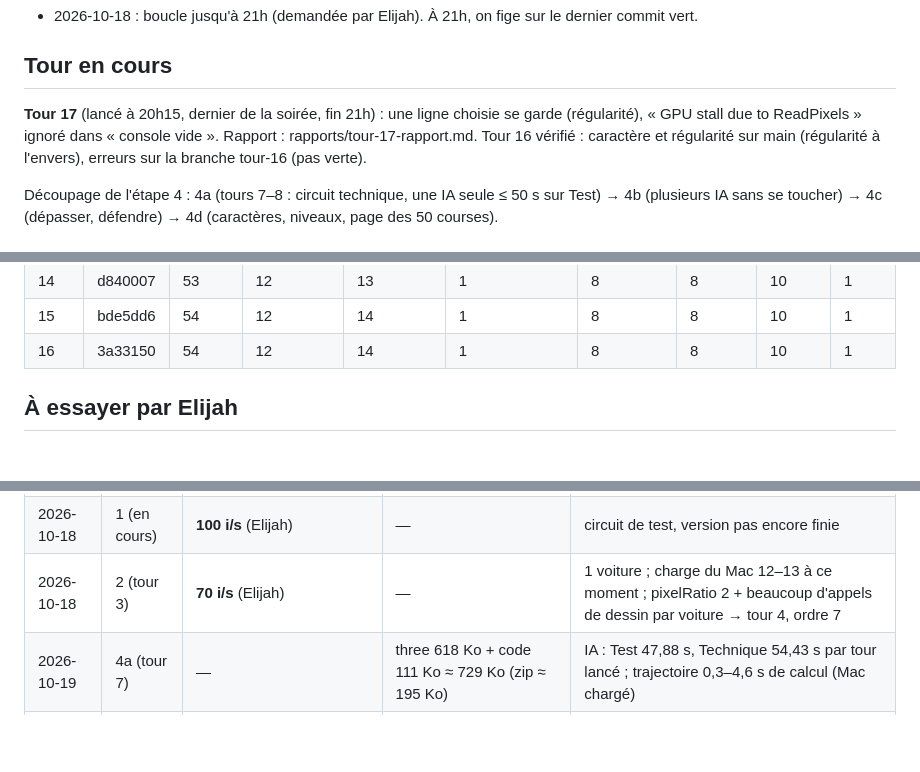
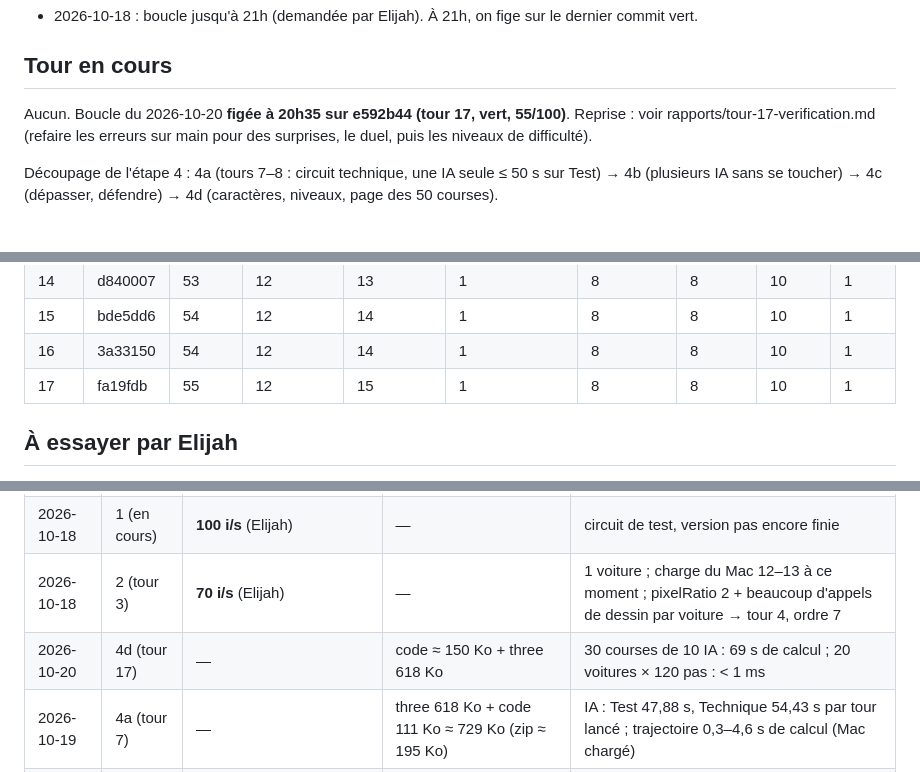
Before and after one commit to cotangeante-pi/Grand-Prix-Dynasty, a Markdown page: SUIVI.md, 3 parts joined by grey strips. Drawn GitHub-style; blank space fills up the shorter version.

Commit message:
Tour 17 : vérifié par le Chef (55/100), fin de la boucle du 2026-10-20
Co-Authored-By: Claude Opus 5.5 <noreply@anthropic.com>

```diff
--- a/SUIVI.md
+++ b/SUIVI.md
@@ -15,7 +15,7 @@ Le carnet de bord, tenu par **le Chef** et mis à jour à chaque tour (voir `CLA
 
 ## Tour en cours
 
-**Tour 17** (lancé à 20h15, dernier de la soirée, fin 21h) : une ligne choisie se garde (régularité), « GPU stall due to ReadPixels » ignoré dans « console vide ». Rapport : rapports/tour-17-rapport.md. Tour 16 vérifié : caractère et régularité sur main (régularité à l'envers), erreurs sur la branche tour-16 (pas verte).
+Aucun. Boucle du 2026-10-20 **figée à 20h35 sur e592b44 (tour 17, vert, 55/100)**. Reprise : voir rapports/tour-17-verification.md (refaire les erreurs sur main pour des surprises, le duel, puis les niveaux de difficulté).
 
 Découpage de l'étape 4 : 4a (tours 7–8 : circuit technique, une IA seule ≤ 50 s sur Test) → 4b (plusieurs IA sans se toucher) → 4c (dépasser, défendre) → 4d (caractères, niveaux, page des 50 courses).
 
@@ -39,6 +39,7 @@ Découpage de l'étape 4 : 4a (tours 7–8 : circuit technique, une IA seule ≤
 | 14 | d840007 | 53 | 12 | 13 | 1 | 8 | 8 | 10 | 1 |
 | 15 | bde5dd6 | 54 | 12 | 14 | 1 | 8 | 8 | 10 | 1 |
 | 16 | 3a33150 | 54 | 12 | 14 | 1 | 8 | 8 | 10 | 1 |
+| 17 | fa19fdb | 55 | 12 | 15 | 1 | 8 | 8 | 10 | 1 |
 
 ## À essayer par Elijah
 
@@ -89,6 +90,7 @@ Découpage de l'étape 4 : 4a (tours 7–8 : circuit technique, une IA seule ≤
 | 2026-10-18 | 0 | **100 i/s** sur le Mac d'Elijah (Chrome, index.html?debug=1) | three.min.js 633 Ko + < 25 Ko | scène du cube ; Chrome sans fenêtre = rendu logiciel, sans valeur |
 | 2026-10-18 | 1 (en cours) | **100 i/s** (Elijah) | — | circuit de test, version pas encore finie |
 | 2026-10-18 | 2 (tour 3) | **70 i/s** (Elijah) | — | 1 voiture ; charge du Mac 12–13 à ce moment ; pixelRatio 2 + beaucoup d'appels de dessin par voiture → tour 4, ordre 7 |
+| 2026-10-20 | 4d (tour 17) | — | code ≈ 150 Ko + three 618 Ko | 30 courses de 10 IA : 69 s de calcul ; 20 voitures × 120 pas : < 1 ms |
 | 2026-10-19 | 4a (tour 7) | — | three 618 Ko + code 111 Ko ≈ 729 Ko (zip ≈ 195 Ko) | IA : Test 47,88 s, Technique 54,43 s par tour lancé ; trajectoire 0,3–4,6 s de calcul (Mac chargé) |
 | 2026-10-18 | 2 (tour 4) | **> 90 i/s** en général (Elijah) | — | 1 voiture, 6 appels de dessin, pixelRatio 1,5 |
 
```
Also changed, not shown: other parts of SUIVI.md (+1 -0 lines), rapports/tour-17-verification.md (added, +9 -0 lines).
